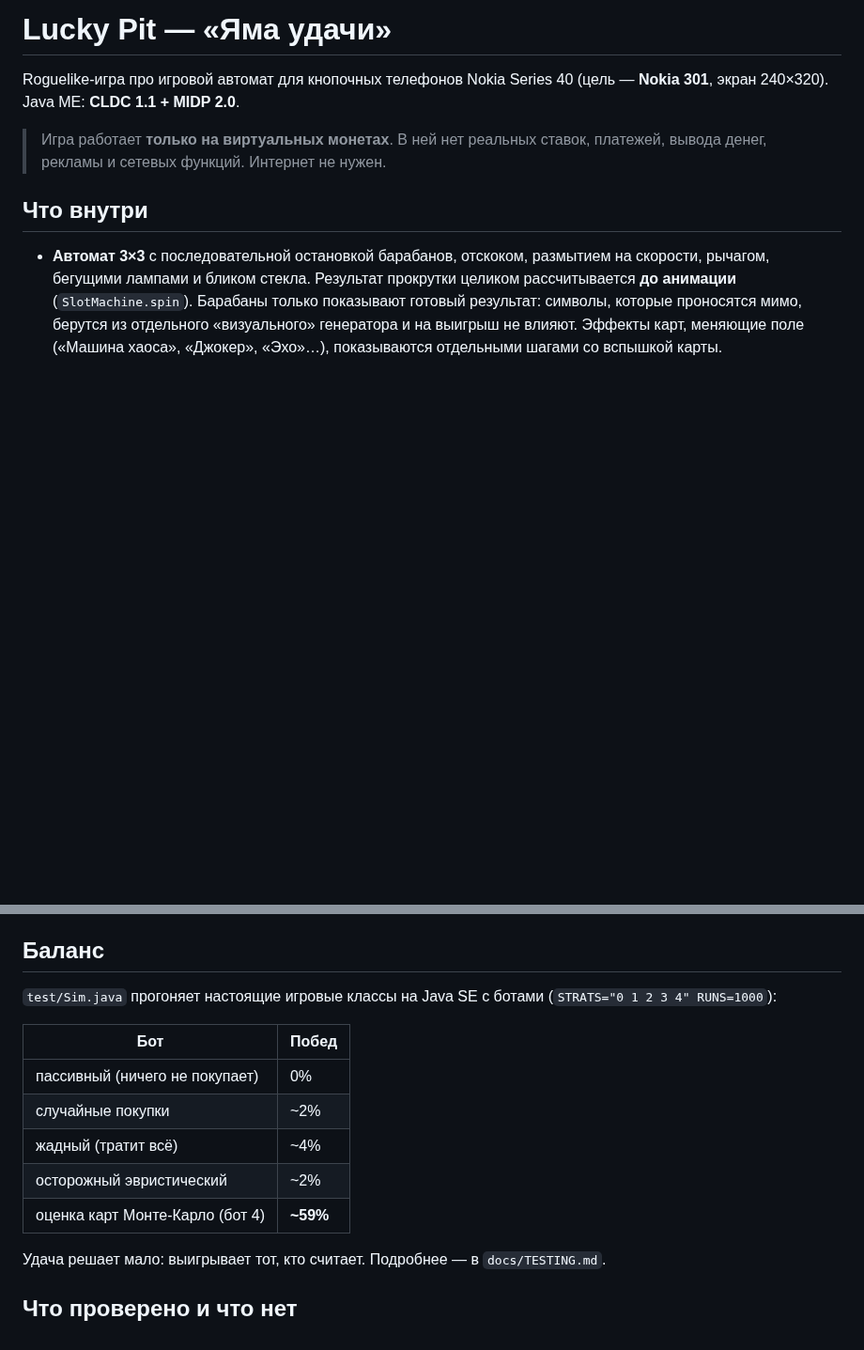
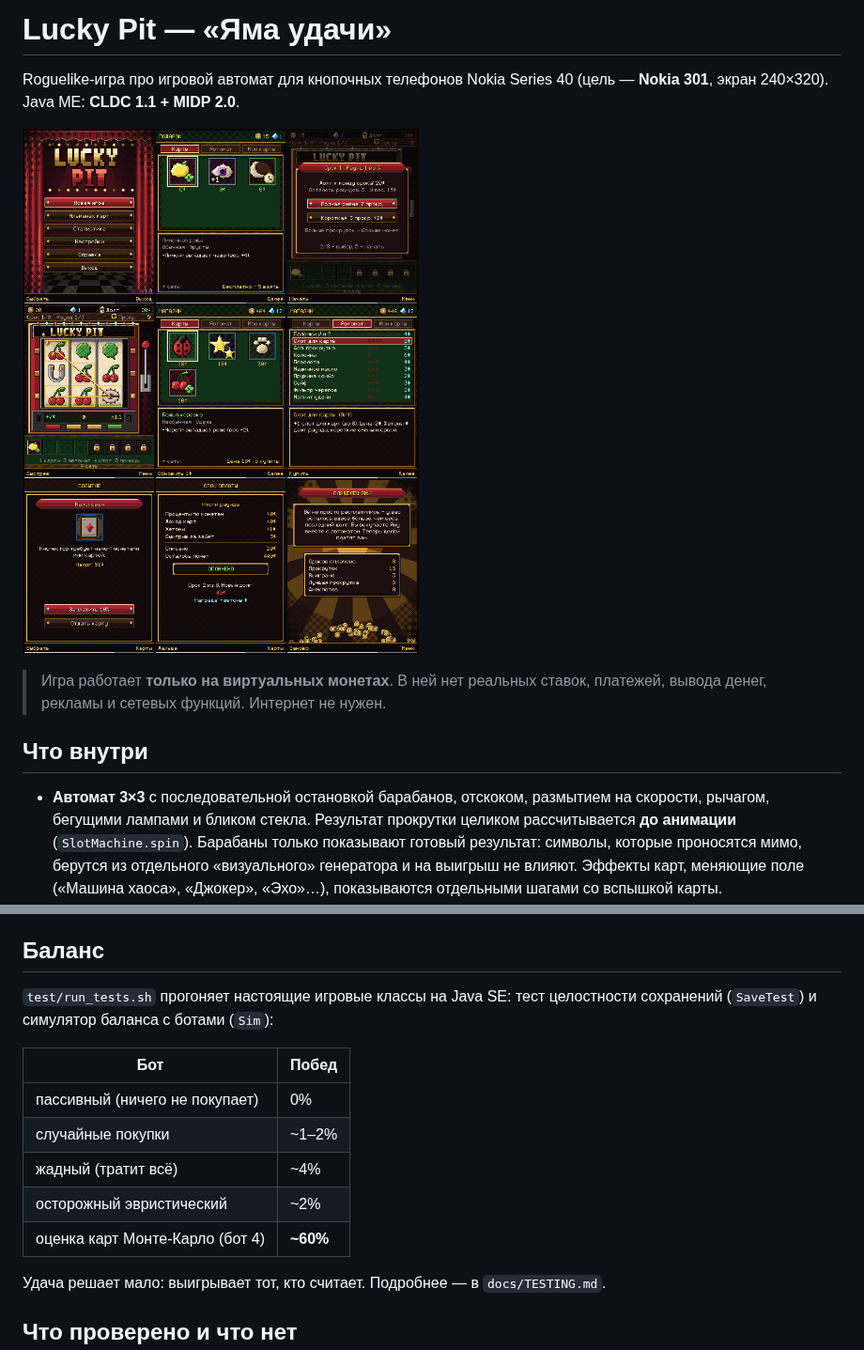
Before and after one commit to nemoring/RelixChat, a Markdown page: LuckyPit/README.md, 2 parts joined by grey strips. Shown at 94% size. GitHub-like rendering; pictures changed too: LuckyPit/docs/screenshots.png (added); blank space fills up the shorter version.

```diff
--- a/LuckyPit/README.md
+++ b/LuckyPit/README.md
@@ -2,6 +2,8 @@
 
 Roguelike-игра про игровой автомат для кнопочных телефонов Nokia Series 40
 (цель — **Nokia 301**, экран 240×320). Java ME: **CLDC 1.1 + MIDP 2.0**.
+
+![Скриншоты](docs/screenshots.png)
 
 > Игра работает **только на виртуальных монетах**. В ней нет реальных ставок,
 > платежей, вывода денег, рекламы и сетевых функций. Интернет не нужен.
@@ -180,16 +182,16 @@ LuckyPit/
 
 ## Баланс
 
-`test/Sim.java` прогоняет настоящие игровые классы на Java SE с ботами
-(`STRATS="0 1 2 3 4" RUNS=1000`):
+`test/run_tests.sh` прогоняет настоящие игровые классы на Java SE: тест
+целостности сохранений (`SaveTest`) и симулятор баланса с ботами (`Sim`):
 
 | Бот | Побед |
 |---|---|
 | пассивный (ничего не покупает) | 0% |
-| случайные покупки | ~2% |
+| случайные покупки | ~1–2% |
 | жадный (тратит всё) | ~4% |
 | осторожный эвристический | ~2% |
-| оценка карт Монте-Карло (бот 4) | **~59%** |
+| оценка карт Монте-Карло (бот 4) | **~60%** |
 
 Удача решает мало: выигрывает тот, кто считает. Подробнее — в
 `docs/TESTING.md`.
```
Also changed, not shown: LuckyPit/docs/TESTING.md (added, +108 -0 lines), 6 other files.
